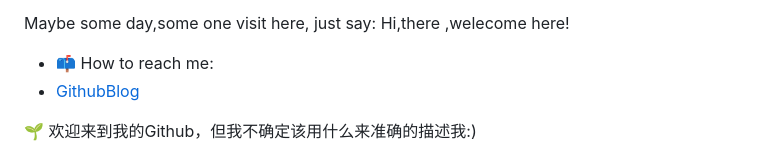
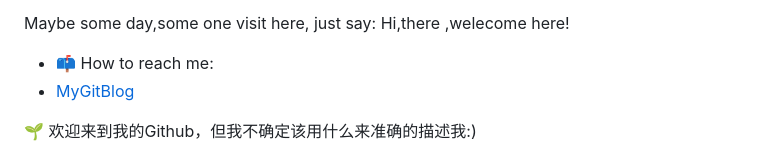
Before and after one commit to QiYongchuan/Qiyongchuan, a Markdown page: README.md, the part around the change. Drawn GitHub-style.

```diff
--- a/README.md
+++ b/README.md
@@ -30,7 +30,7 @@ welcome  to my page！
  Maybe some day,some one visit here, just say: Hi,there ,welecome here!
 
 - 📫 How to reach me:
-- [GithubBlog](https://github.com/QiYongchuan/MyGitBlog)
+- [MyGitBlog](https://github.com/QiYongchuan/MyGitBlog)
 
 
 
```
